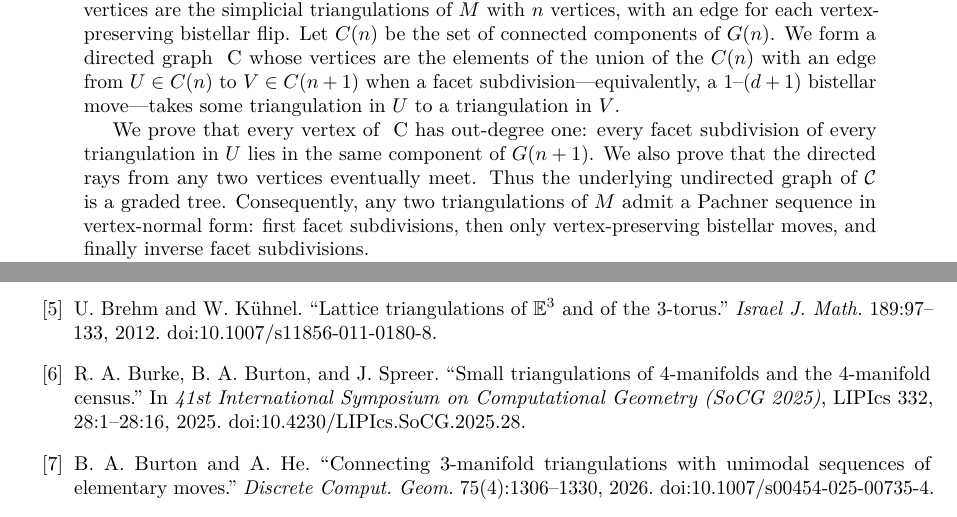
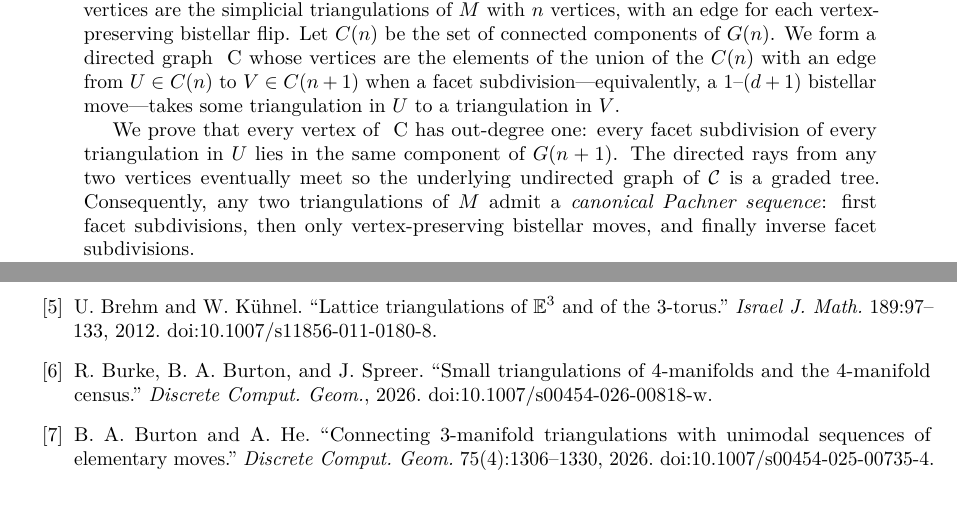
Before and after one commit to ThePigLA/PachnerDCG, a LaTeX paper (paper/main.tex): two parts of pages 1 and 15 of 17, joined at a grey line, cut so that both start at the same text. Compiled offline with pdfLaTeX.

Commit message:
any vance changes

```diff
--- a/paper/main.tex
+++ b/paper/main.tex
@@ -48,10 +48,10 @@ triangulation in \(V\).
 
 We prove that every vertex of \ C\  has out-degree one: every facet
 subdivision of every triangulation in \(U\) lies in the same component of
-\(G(n+1)\).  We also prove that the directed rays from any two vertices
-eventually meet.  Thus the underlying undirected graph of \(\mathcal C\) is
-a graded tree.  Consequently, any two triangulations of \(M\) admit a
-Pachner sequence in vertex-normal form: first facet subdivisions, then only
+\(G(n+1)\).  The directed rays from any two vertices
+eventually meet so the underlying undirected graph of \(\mathcal C\) is
+a graded tree.  Consequently, any two triangulations of \(M\) admit a \emph{canonical
+Pachner sequence}: first facet subdivisions, then only
 vertex-preserving bistellar moves, and finally inverse facet subdivisions.
 
 A chosen triangulation determines a monotone closure containing exactly one
@@ -1126,12 +1126,11 @@ U. Brehm and W. K\"uhnel.
 \emph{Israel J. Math.} 189:97--133, 2012.
 doi:10.1007/s11856-011-0180-8.
 
-\bibitem{BBS25}
-R. A. Burke, B. A. Burton, and J. Spreer.
+\bibitem{BBS26}
+R. Burke, B. A. Burton, and J. Spreer.
 ``Small triangulations of 4-manifolds and the 4-manifold census.''
-In \emph{41st International Symposium on Computational Geometry (SoCG
-2025)}, LIPIcs 332, 28:1--28:16, 2025.
-doi:10.4230/LIPIcs.SoCG.2025.28.
+\emph{Discrete Comput. Geom.}, 2026.
+doi:10.1007/s00454-026-00818-w.
 
 \bibitem{BH26}
 B. A. Burton and A. He.
```
Also changed, not shown: paper/main.tex (2 more changed lines).
